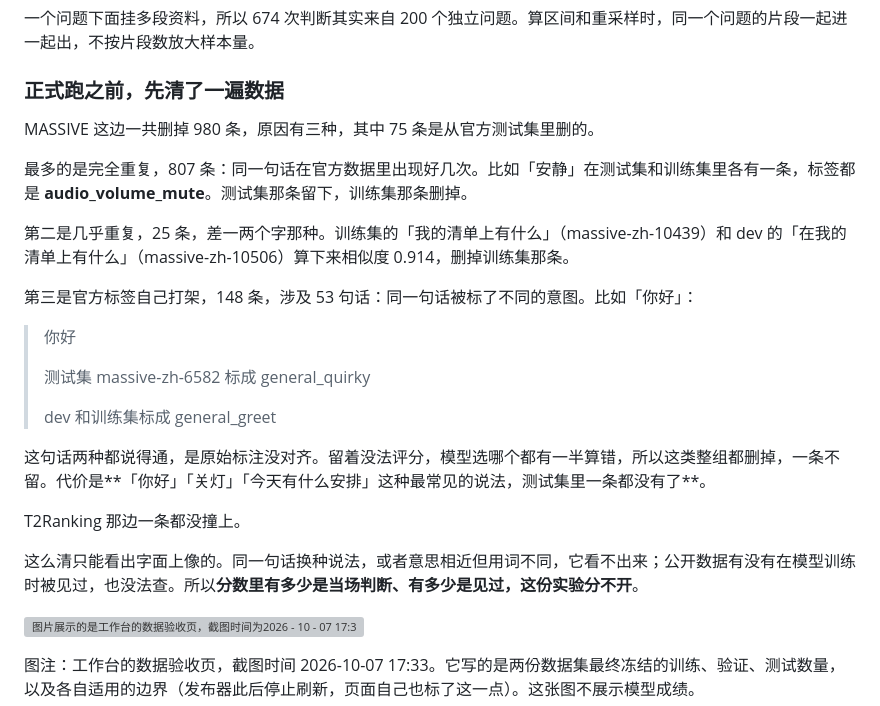
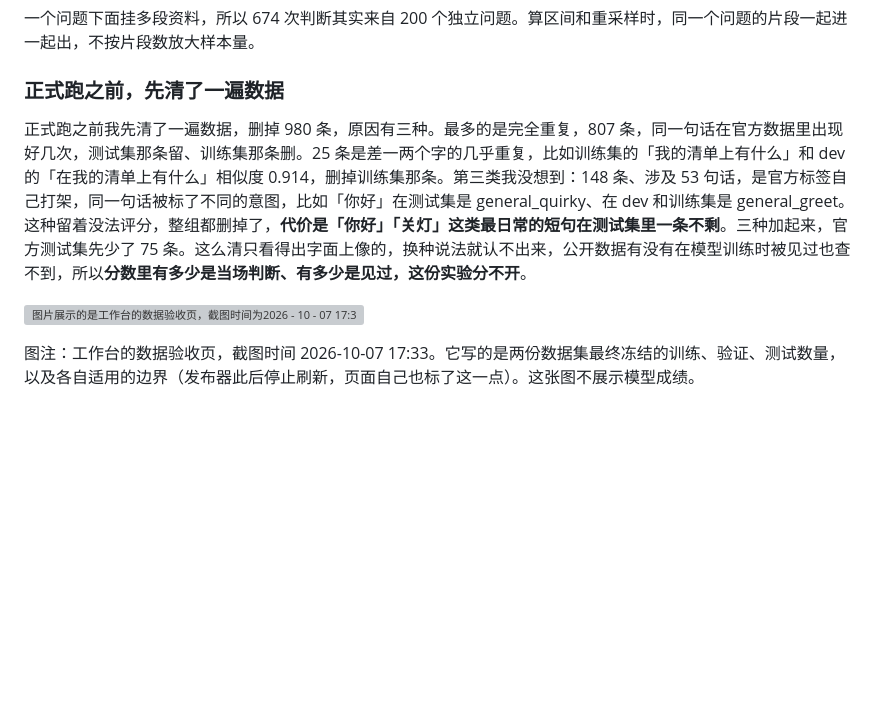
Before and after one commit to Xinyuan-Gao/jev-workbench, a Markdown page: article/JEV-public-benchmark-comparison.md, the part around the change. GitHub-like rendering; blank space fills up the shorter version; grey boxes are pictures that could not be loaded.

Commit message:
Compress the cleaning section into a single paragraph

```diff
--- a/article/JEV-public-benchmark-comparison.md
+++ b/article/JEV-public-benchmark-comparison.md
@@ -36,25 +36,7 @@ T2Ranking 的论文给了四级人工相关性：完全不匹配、话题相关
 
 ### **正式跑之前，先清了一遍数据**
 
-MASSIVE 这边一共删掉 980 条，原因有三种，其中 75 条是从官方测试集里删的。
-
-最多的是完全重复，807 条：同一句话在官方数据里出现好几次。比如「安静」在测试集和训练集里各有一条，标签都是 **audio_volume_mute**。测试集那条留下，训练集那条删掉。
-
-第二是几乎重复，25 条，差一两个字那种。训练集的「我的清单上有什么」（massive-zh-10439）和 dev 的「在我的清单上有什么」（massive-zh-10506）算下来相似度 0.914，删掉训练集那条。
-
-第三是官方标签自己打架，148 条，涉及 53 句话：同一句话被标了不同的意图。比如「你好」：
-
-> 你好
->
-> 测试集 massive-zh-6582 标成 general_quirky
->
-> dev 和训练集标成 general_greet
-
-这句话两种都说得通，是原始标注没对齐。留着没法评分，模型选哪个都有一半算错，所以这类整组都删掉，一条不留。代价是**「你好」「关灯」「今天有什么安排」这种最常见的说法，测试集里一条都没有了**。
-
-T2Ranking 那边一条都没撞上。
-
-这么清只能看出字面上像的。同一句话换种说法，或者意思相近但用词不同，它看不出来；公开数据有没有在模型训练时被见过，也没法查。所以**分数里有多少是当场判断、有多少是见过，这份实验分不开**。
+正式跑之前我先清了一遍数据，删掉 980 条，原因有三种。最多的是完全重复，807 条，同一句话在官方数据里出现好几次，测试集那条留、训练集那条删。25 条是差一两个字的几乎重复，比如训练集的「我的清单上有什么」和 dev 的「在我的清单上有什么」相似度 0.914，删掉训练集那条。第三类我没想到：148 条、涉及 53 句话，是官方标签自己打架，同一句话被标了不同的意图，比如「你好」在测试集是 general_quirky、在 dev 和训练集是 general_greet。这种留着没法评分，整组都删掉了，**代价是「你好」「关灯」这类最日常的短句在测试集里一条不剩**。三种加起来，官方测试集先少了 75 条。这么清只看得出字面上像的，换种说法就认不出来，公开数据有没有在模型训练时被见过也查不到，所以**分数里有多少是当场判断、有多少是见过，这份实验分不开**。
 
 ![图片展示的是工作台的数据验收页，截图时间为2026 - 10 - 07 17:33。页面呈现了两份数据集最终冻结的训练、验证、测试数量，以及各自适用的边界。左侧是中文语义助手数据，训练数据10,684，验证数据1,958，正式数据558；右侧是问题 - 片段信息相关性数据，训练数据4,030，验证数据671，正式数据674。该图片与上下文紧密相关，是对文档中数据验收内容的直观呈现。](https://feishu.cn/file/Nm6Cbe5floZTMzxxyqOcfjVinKc)
 
```
Also changed, not shown: 1 other file.
